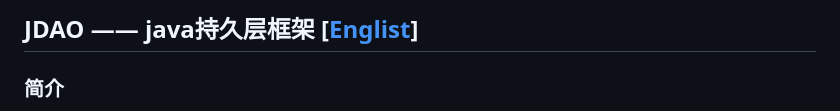
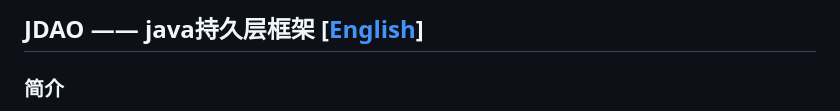
Before and after one commit to donnie4w/jdao, a Markdown page: README_zh.md, the part around the change. GitHub-like rendering.

```diff
--- a/README_zh.md
+++ b/README_zh.md
@@ -1,4 +1,4 @@
-## JDAO —— java持久层框架  [[Englist](https://github.com/donnie4w/jdao/blob/master/readme.md)]
+## JDAO —— java持久层框架  [[English](https://github.com/donnie4w/jdao/blob/master/readme.md)]
 
 ### 简介
 
```
